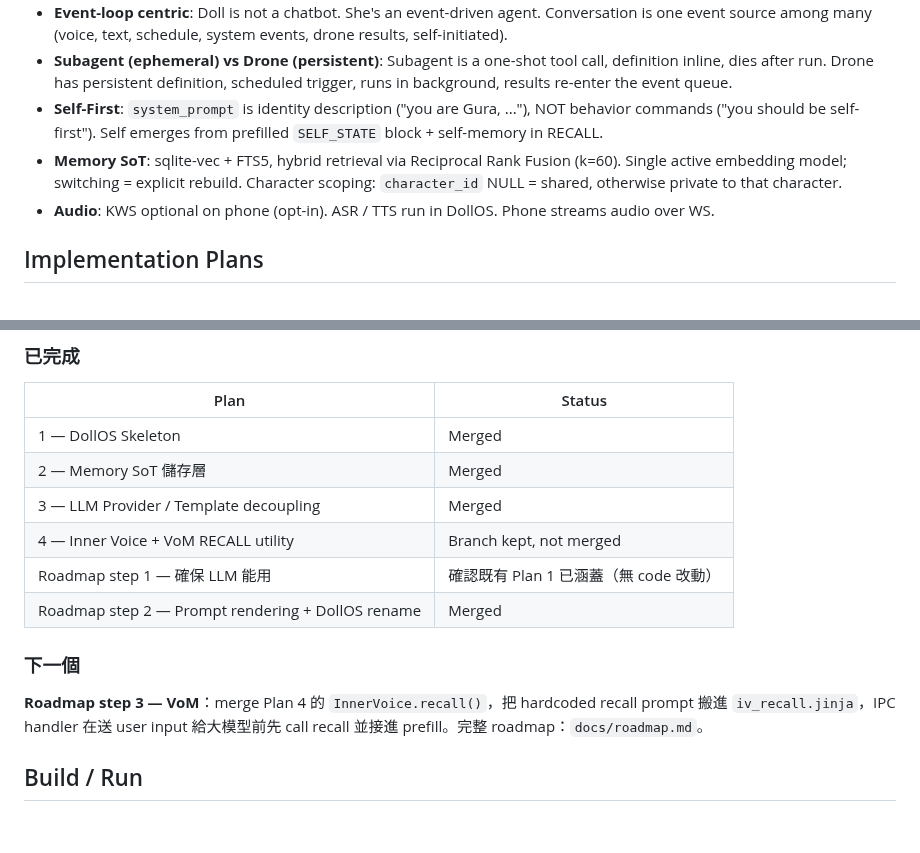
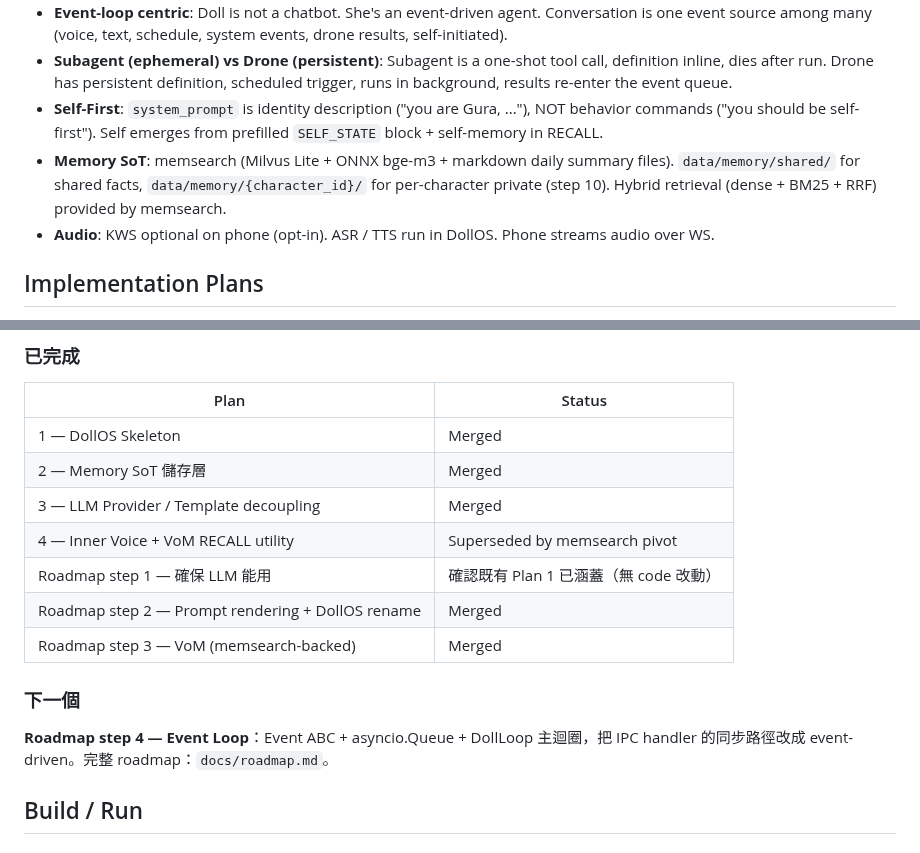
Before and after one commit to ningyos/DollOS, a Markdown page: CLAUDE.md, 2 parts joined by grey strips. Rendered like a GitHub page.

```diff
--- a/CLAUDE.md
+++ b/CLAUDE.md
@@ -55,7 +55,7 @@ DollOS/
 - **Event-loop centric**: Doll is not a chatbot. She's an event-driven agent. Conversation is one event source among many (voice, text, schedule, system events, drone results, self-initiated).
 - **Subagent (ephemeral) vs Drone (persistent)**: Subagent is a one-shot tool call, definition inline, dies after run. Drone has persistent definition, scheduled trigger, runs in background, results re-enter the event queue.
 - **Self-First**: `system_prompt` is identity description ("you are Gura, ..."), NOT behavior commands ("you should be self-first"). Self emerges from prefilled `SELF_STATE` block + self-memory in RECALL.
-- **Memory SoT**: sqlite-vec + FTS5, hybrid retrieval via Reciprocal Rank Fusion (k=60). Single active embedding model; switching = explicit rebuild. Character scoping: `character_id` NULL = shared, otherwise private to that character.
+- **Memory SoT**: memsearch (Milvus Lite + ONNX bge-m3 + markdown daily summary files). `data/memory/shared/` for shared facts, `data/memory/{character_id}/` for per-character private (step 10). Hybrid retrieval (dense + BM25 + RRF) provided by memsearch.
 - **Audio**: KWS optional on phone (opt-in). ASR / TTS run in DollOS. Phone streams audio over WS.
 
 ## Implementation Plans
@@ -69,13 +69,14 @@ DollOS/
 | 1 — DollOS Skeleton | Merged |
 | 2 — Memory SoT 儲存層 | Merged |
 | 3 — LLM Provider / Template decoupling | Merged |
-| 4 — Inner Voice + VoM RECALL utility | Branch kept, not merged |
+| 4 — Inner Voice + VoM RECALL utility | Superseded by memsearch pivot |
 | Roadmap step 1 — 確保 LLM 能用 | 確認既有 Plan 1 已涵蓋（無 code 改動）|
 | Roadmap step 2 — Prompt rendering + DollOS rename | Merged |
+| Roadmap step 3 — VoM (memsearch-backed) | Merged |
 
 ### 下一個
 
-**Roadmap step 3 — VoM**：merge Plan 4 的 `InnerVoice.recall()`，把 hardcoded recall prompt 搬進 `iv_recall.jinja`，IPC handler 在送 user input 給大模型前先 call recall 並接進 prefill。完整 roadmap：`docs/roadmap.md`。
+**Roadmap step 4 — Event Loop**：Event ABC + asyncio.Queue + DollLoop 主迴圈，把 IPC handler 的同步路徑改成 event-driven。完整 roadmap：`docs/roadmap.md`。
 
 ## Build / Run
 
```
Also changed, not shown: docs/roadmap.md (+2 -1 lines).
